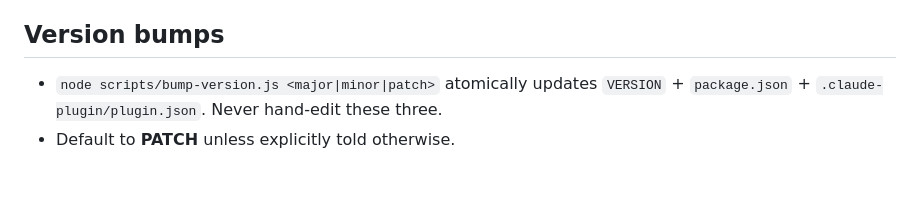
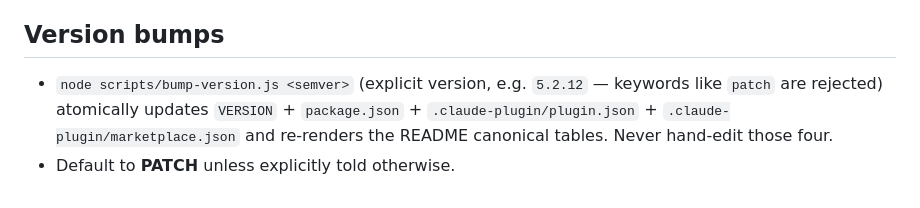
Before and after one commit to hunghlh98/orchestra, a Markdown page: CLAUDE.md, the part around the change. Rendered like a GitHub page.

Commit message:
docs: correct bump-version.js usage in maintainer CLAUDE.md
Version-bumps bullet claimed `<major|minor|patch>` keywords and a
three-file update. The script rejects keywords (wants an explicit
semver like 5.2.12) and updates four files (adds marketplace.json)
plus re-renders the README canonical tables.

Co-Authored-By: Claude Code

```diff
--- a/CLAUDE.md
+++ b/CLAUDE.md
@@ -73,5 +73,5 @@ Smoke is post-release-commit, user-driven. Not a pre-commit gate.
 
 ## Version bumps
 
-- `node scripts/bump-version.js <major|minor|patch>` atomically updates `VERSION` + `package.json` + `.claude-plugin/plugin.json`. Never hand-edit these three.
+- `node scripts/bump-version.js <semver>` (explicit version, e.g. `5.2.12` — keywords like `patch` are rejected) atomically updates `VERSION` + `package.json` + `.claude-plugin/plugin.json` + `.claude-plugin/marketplace.json` and re-renders the README canonical tables. Never hand-edit those four.
 - Default to **PATCH** unless explicitly told otherwise.
```
